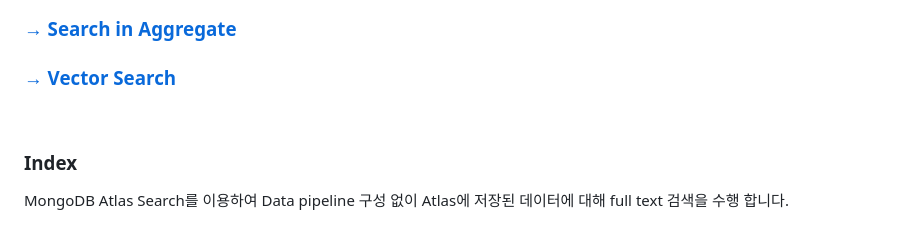
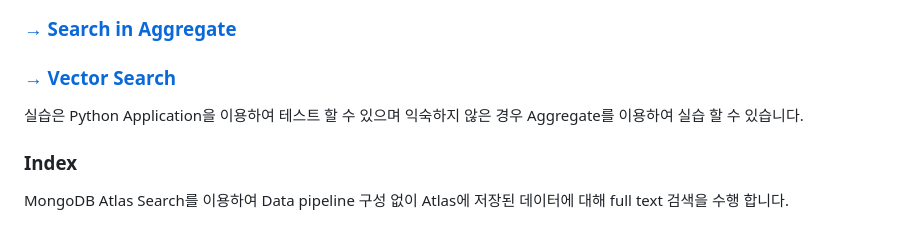
Before and after one commit to MongoDBAtlas/MongoDBAtlasDeveloper, a Markdown page: 02.atlas-search/README.md, the part around the change. Drawn GitHub-style.

Commit message:
Add comment

```diff
--- a/02.atlas-search/README.md
+++ b/02.atlas-search/README.md
@@ -8,6 +8,7 @@
 ### [&rarr; Search in Aggregate](#Aggregate)
 ### [&rarr; Vector Search](#Vector)
 
+실습은 Python Application을 이용하여 테스트 할 수 있으며 익숙하지 않은 경우 Aggregate를 이용하여 실습 할 수 있습니다.
 <br>
 
 ### Index
```
